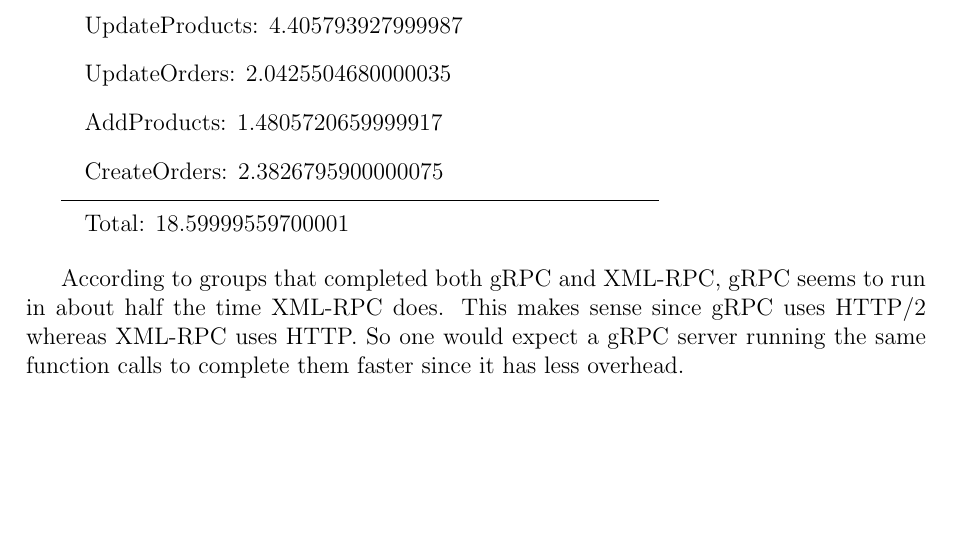
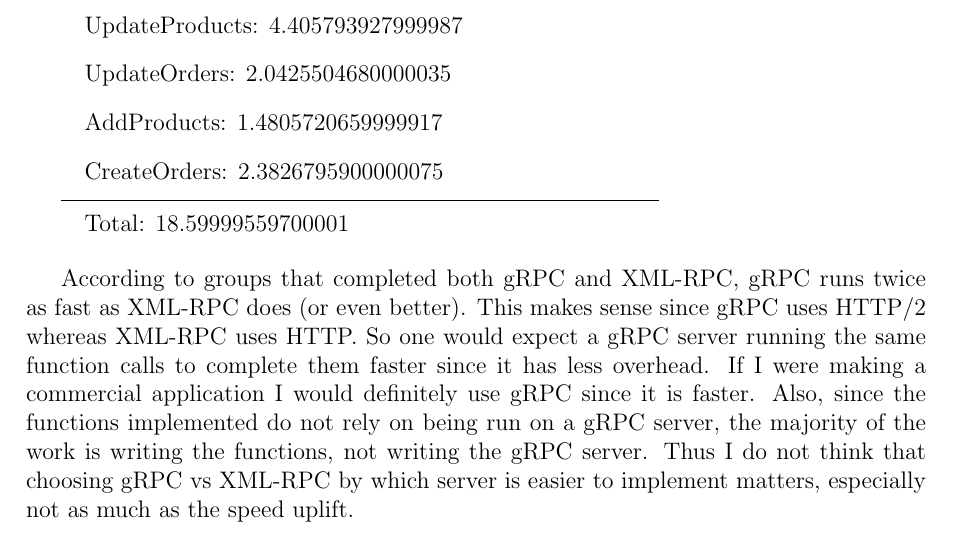
Before and after one commit to rileyalankirk/InventorySystem, a LaTeX document (timing.tex): part of page 2 of 2, cut so that both start at the same text, the shorter picture padded with empty space. Compiled offline with pdfLaTeX.

Commit message:
Update timing pdf

```diff
--- a/timing.tex
+++ b/timing.tex
@@ -89,9 +89,12 @@
     \end{itemize}
 
 
-According to groups that completed both gRPC and XML-RPC, gRPC seems to run in about half the time XML-RPC does.
+According to groups that completed both gRPC and XML-RPC, gRPC runs twice as fast as XML-RPC does (or even better).
 This makes sense since gRPC uses HTTP/2 whereas XML-RPC uses HTTP.
 So one would expect a gRPC server running the same function calls to complete them faster since it has less overhead.
+If I were making a commercial application I would definitely use gRPC since it is faster.
+Also, since the functions implemented do not rely on being run on a gRPC server, the majority of the work is writing the functions, not writing the gRPC server.
+Thus I do not think that choosing gRPC vs XML-RPC by which server is easier to implement matters, especially not as much as the speed uplift.
 
 
 \end{document}
```
Also changed, not shown: timing.pdf.
